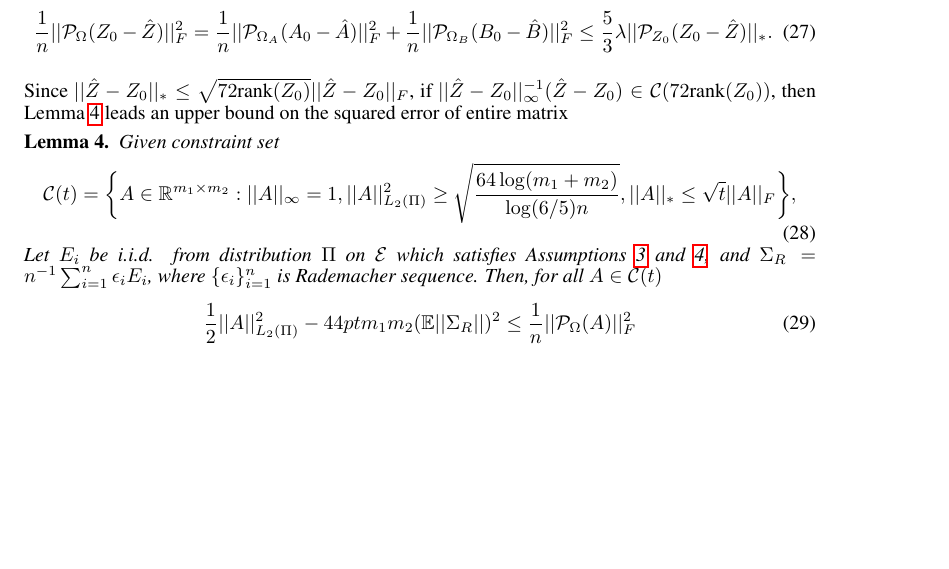
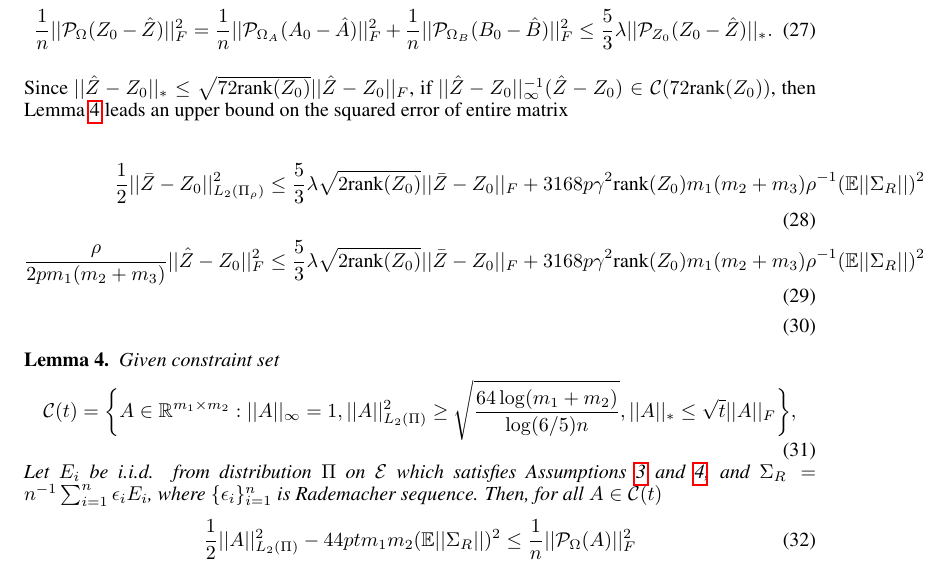
Before and after one commit to dongwookim-ml/sparse-graph-prior, a LaTeX paper (notes/multiple_matrix_completion/mmc.tex): part of page 5 of 6, cut so that both start at the same text, the shorter picture padded with empty space. Compiled offline with pdfLaTeX.

Commit message:
lemma: bound of rank of projected matrix.

```diff
--- a/notes/multiple_matrix_completion/mmc.tex
+++ b/notes/multiple_matrix_completion/mmc.tex
@@ -279,6 +279,11 @@ Applying Lemma \ref{lmm:normdiff} and using triangular inequality $||Z_0 - \hat{
 
 Since $||\hat{Z} - Z_0||_* \leq \sqrt{72\text{rank}(Z_0)}||\hat{Z} - Z_0||_F$, if $||\hat{Z}-Z_0||_\infty^{-1}(\hat{Z}-Z_0) \in \mc{C}(72\text{rank}(Z_0))$, then Lemma \ref{lmm:constraintset} leads an upper bound on the squared error of entire matrix
 
+\begin{align}
+\frac{1}{2}||\bar{Z}-Z_0||_{L_2(\Pi_\rho)}^2 &\leq \frac{5}{3}\lambda\sqrt{2\text{rank}(Z_0)}||\bar{Z} - Z_0||_F + 3168p\gamma^2\text{rank}(Z_0)m_1(m_2+m_3)\rho^{-1}(\mathbb{E}||\Sigma_R||)^2\\
+\frac{\rho}{2pm_1(m_2+m_3)} ||\hat{Z} - Z_0||_F^2 &\leq \frac{5}{3}\lambda\sqrt{2\text{rank}(Z_0)}||\bar{Z} - Z_0||_F + 3168p\gamma^2\text{rank}(Z_0)m_1(m_2+m_3)\rho^{-1}(\mathbb{E}||\Sigma_R||)^2\\
+\end{align}
+
 
 %Let $\alpha = ||M - \hat{M}||_\infty (\leq 2\gamma)$. If $\alpha^{-1}(M-\hat{M}) \in \mc{C}(t)$, then by Lemma \ref{lmm:constraintset}
 %\begin{equation}
```
Also changed, not shown: notes/multiple_matrix_completion/mmc.tex (3 more changed lines).
